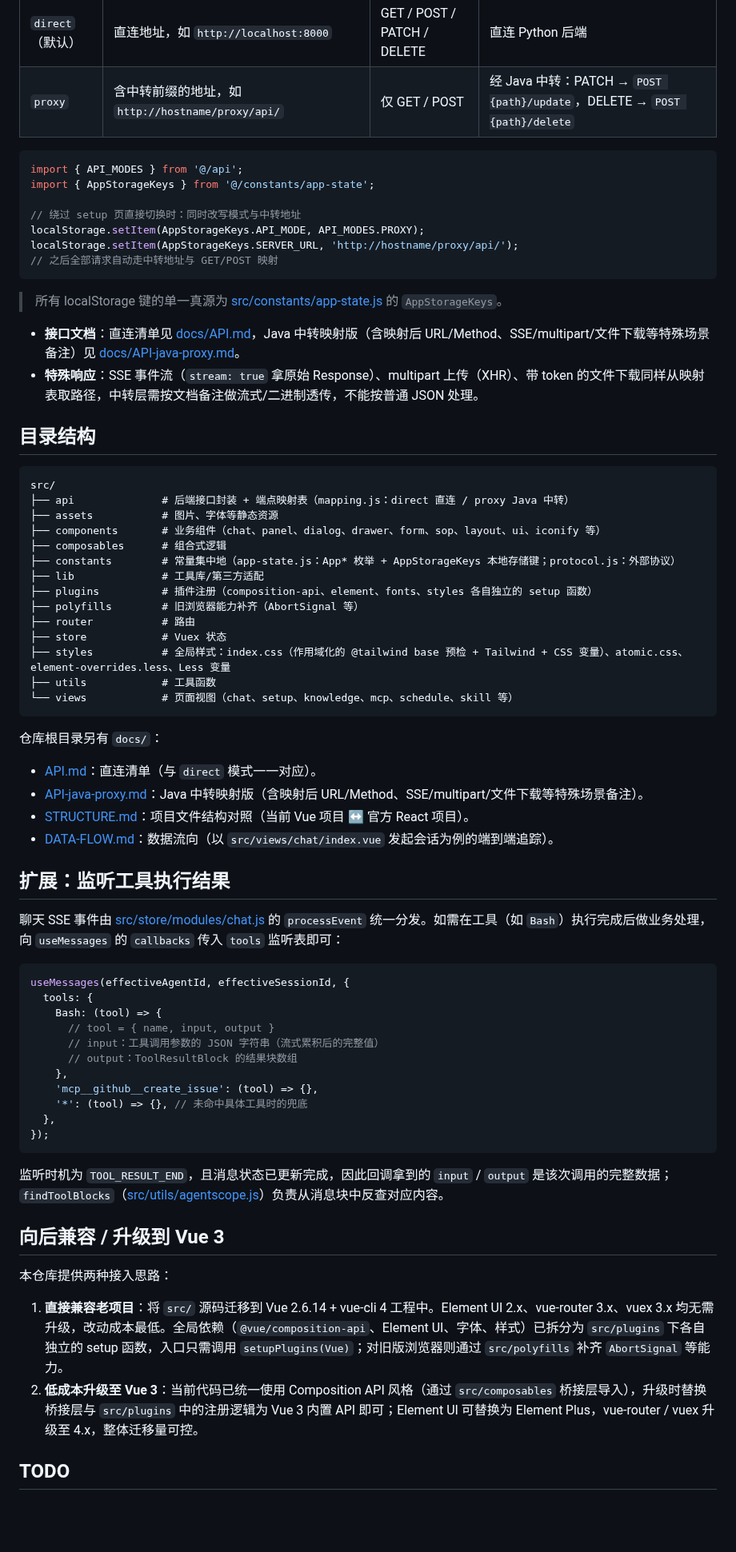
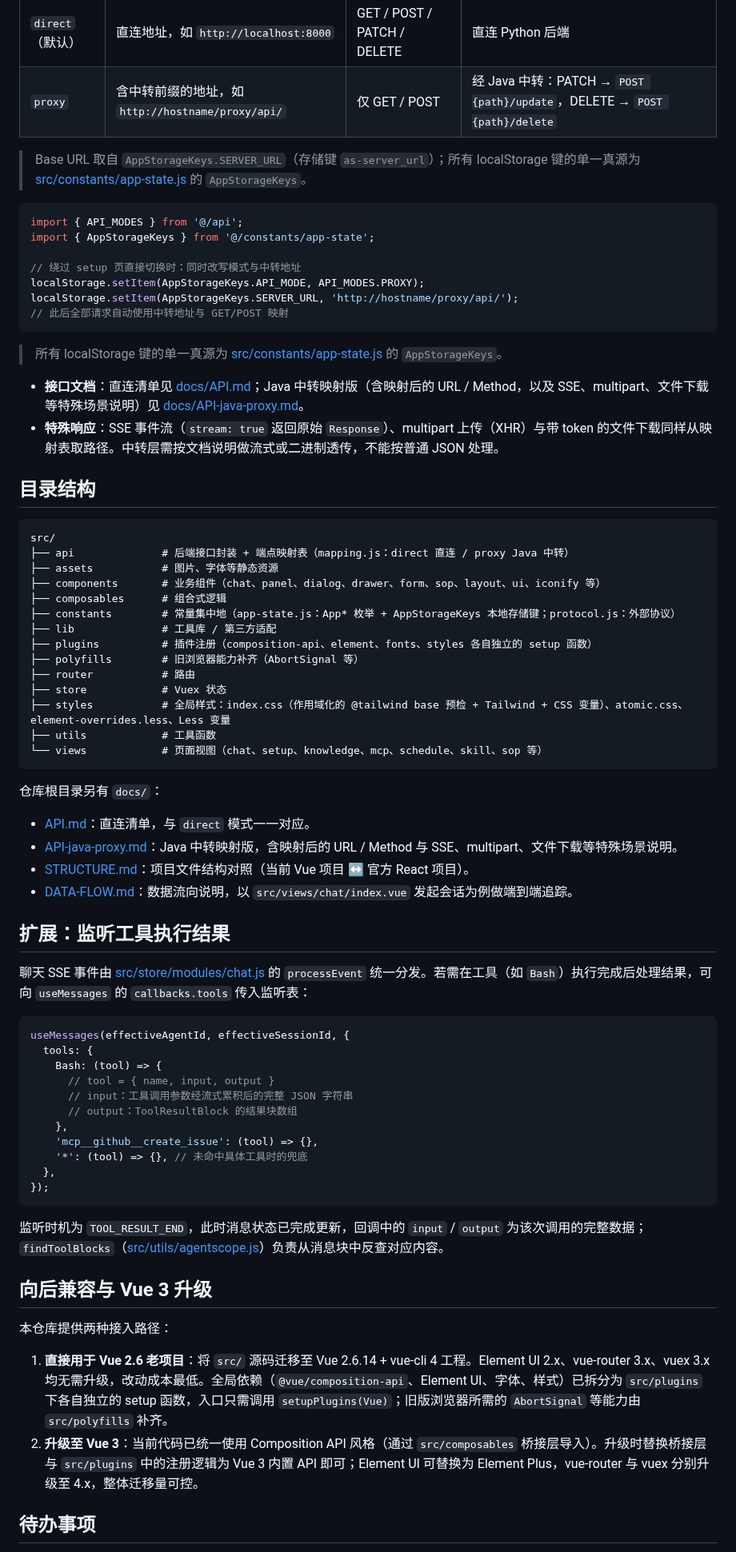
Before and after one commit to ehehaye/agentscope-vue, a Markdown page: README.md, the part around one of its changes. Shown at 80% size. GitHub-like rendering; blank space fills up the shorter version.

````diff
--- a/README.md
+++ b/README.md
@@ -64,6 +86,8 @@ pnpm preview
 | --- | --- | --- | --- |
 | `direct`（默认） | 直连地址，如 `http://localhost:8000` | GET / POST / PATCH / DELETE | 直连 Python 后端 |
 | `proxy` | 含中转前缀的地址，如 `http://hostname/proxy/api/` | 仅 GET / POST | 经 Java 中转：PATCH → `POST {path}/update`，DELETE → `POST {path}/delete` |
+
+> Base URL 取自 `AppStorageKeys.SERVER_URL`（存储键 `as-server_url`）；所有 localStorage 键的单一真源为 [src/constants/app-state.js](src/constants/app-state.js) 的 `AppStorageKeys`。
 
 ```js
 import { API_MODES } from '@/api';
@@ -72,50 +96,50 @@ import { AppStorageKeys } from '@/constants/app-state';
 // 绕过 setup 页直接切换时：同时改写模式与中转地址
 localStorage.setItem(AppStorageKeys.API_MODE, API_MODES.PROXY);
 localStorage.setItem(AppStorageKeys.SERVER_URL, 'http://hostname/proxy/api/');
-// 之后全部请求自动走中转地址与 GET/POST 映射
+// 此后全部请求自动使用中转地址与 GET/POST 映射
 ```
 
 > 所有 localStorage 键的单一真源为 [src/constants/app-state.js](src/constants/app-state.js) 的 `AppStorageKeys`。
 
-- **接口文档**：直连清单见 [docs/API.md](docs/API.md)，Java 中转映射版（含映射后 URL/Method、SSE/multipart/文件下载等特殊场景备注）见 [docs/API-java-proxy.md](docs/API-java-proxy.md)。
-- **特殊响应**：SSE 事件流（`stream: true` 拿原始 Response）、multipart 上传（XHR）、带 token 的文件下载同样从映射表取路径，中转层需按文档备注做流式/二进制透传，不能按普通 JSON 处理。
+- **接口文档**：直连清单见 [docs/API.md](docs/API.md)；Java 中转映射版（含映射后的 URL / Method，以及 SSE、multipart、文件下载等特殊场景说明）见 [docs/API-java-proxy.md](docs/API-java-proxy.md)。
+- **特殊响应**：SSE 事件流（`stream: true` 返回原始 `Response`）、multipart 上传（XHR）与带 token 的文件下载同样从映射表取路径。中转层需按文档说明做流式或二进制透传，不能按普通 JSON 处理。
 
 ## 目录结构
 
-```
+```text
 src/
 ├── api              # 后端接口封装 + 端点映射表（mapping.js：direct 直连 / proxy Java 中转）
 ├── assets           # 图片、字体等静态资源
 ├── components       # 业务组件（chat、panel、dialog、drawer、form、sop、layout、ui、iconify 等）
 ├── composables      # 组合式逻辑
 ├── constants        # 常量集中地（app-state.js：App* 枚举 + AppStorageKeys 本地存储键；protocol.js：外部协议）
-├── lib              # 工具库/第三方适配
+├── lib              # 工具库 / 第三方适配
 ├── plugins          # 插件注册（composition-api、element、fonts、styles 各自独立的 setup 函数）
 ├── polyfills        # 旧浏览器能力补齐（AbortSignal 等）
 ├── router           # 路由
 ├── store            # Vuex 状态
 ├── styles           # 全局样式：index.css（作用域化的 @tailwind base 预检 + Tailwind + CSS 变量）、atomic.css、element-overrides.less、Less 变量
 ├── utils            # 工具函数
-└── views            # 页面视图（chat、setup、knowledge、mcp、schedule、skill 等）
+└── views            # 页面视图（chat、setup、knowledge、mcp、schedule、skill、sop 等）
 ```
 
 仓库根目录另有 `docs/`：
 
-- [API.md](docs/API.md)：直连清单（与 `direct` 模式一一对应）。
-- [API-java-proxy.md](docs/API-java-proxy.md)：Java 中转映射版（含映射后 URL/Method、SSE/multipart/文件下载等特殊场景备注）。
+- [API.md](docs/API.md)：直连清单，与 `direct` 模式一一对应。
+- [API-java-proxy.md](docs/API-java-proxy.md)：Java 中转映射版，含映射后的 URL / Method 与 SSE、multipart、文件下载等特殊场景说明。
 - [STRUCTURE.md](docs/STRUCTURE.md)：项目文件结构对照（当前 Vue 项目 ↔ 官方 React 项目）。
-- [DATA-FLOW.md](docs/DATA-FLOW.md)：数据流向（以 `src/views/chat/index.vue` 发起会话为例的端到端追踪）。
+- [DATA-FLOW.md](docs/DATA-FLOW.md)：数据流向说明，以 `src/views/chat/index.vue` 发起会话为例做端到端追踪。
 
 ## 扩展：监听工具执行结果
 
-聊天 SSE 事件由 [src/store/modules/chat.js](src/store/modules/chat.js) 的 `processEvent` 统一分发。如需在工具（如 `Bash`）执行完成后做业务处理，向 `useMessages` 的 `callbacks` 传入 `tools` 监听表即可：
+聊天 SSE 事件由 [src/store/modules/chat.js](src/store/modules/chat.js) 的 `processEvent` 统一分发。若需在工具（如 `Bash`）执行完成后处理结果，可向 `useMessages` 的 `callbacks.tools` 传入监听表：
 
 ```js
 useMessages(effectiveAgentId, effectiveSessionId, {
   tools: {
     Bash: (tool) => {
       // tool = { name, input, output }
-      // input：工具调用参数的 JSON 字符串（流式累积后的完整值）
+      // input：工具调用参数经流式累积后的完整 JSON 字符串
       // output：ToolResultBlock 的结果块数组
     },
     'mcp__github__create_issue': (tool) => {},
@@ -124,14 +148,14 @@ useMessages(effectiveAgentId, effectiveSessionId, {
 });
 ```
 
-监听时机为 `TOOL_RESULT_END`，且消息状态已更新完成，因此回调拿到的 `input` / `output` 是该次调用的完整数据；`findToolBlocks`（[src/utils/agentscope.js](src/utils/agentscope.js)）负责从消息块中反查对应内容。
+监听时机为 `TOOL_RESULT_END`，此时消息状态已完成更新，回调中的 `input` / `output` 为该次调用的完整数据；`findToolBlocks`（[src/utils/agentscope.js](src/utils/agentscope.js)）负责从消息块中反查对应内容。
 
-## 向后兼容 / 升级到 Vue 3
+## 向后兼容与 Vue 3 升级
 
-本仓库提供两种接入思路：
+本仓库提供两种接入路径：
 
-1. **直接兼容老项目**：将 `src/` 源码迁移到 Vue 2.6.14 + vue-cli 4 工程中。Element UI 2.x、vue-router 3.x、vuex 3.x 均无需升级，改动成本最低。全局依赖（`@vue/composition-api`、Element UI、字体、样式）已拆分为 `src/plugins` 下各自独立的 setup 函数，入口只需调用 `setupPlugins(Vue)`；对旧版浏览器则通过 `src/polyfills` 补齐 `AbortSignal` 等能力。
-2. **低成本升级至 Vue 3**：当前代码已统一使用 Composition API 风格（通过 `src/composables` 桥接层导入），升级时替换桥接层与 `src/plugins` 中的注册逻辑为 Vue 3 内置 API 即可；Element UI 可替换为 Element Plus，vue-router / vuex 升级至 4.x，整体迁移量可控。
+1. **直接用于 Vue 2.6 老项目**：将 `src/` 源码迁移至 Vue 2.6.14 + vue-cli 4 工程。Element UI 2.x、vue-router 3.x、vuex 3.x 均无需升级，改动成本最低。全局依赖（`@vue/composition-api`、Element UI、字体、样式）已拆分为 `src/plugins` 下各自独立的 setup 函数，入口只需调用 `setupPlugins(Vue)`；旧版浏览器所需的 `AbortSignal` 等能力由 `src/polyfills` 补齐。
+2. **升级至 Vue 3**：当前代码已统一使用 Composition API 风格（通过 `src/composables` 桥接层导入）。升级时替换桥接层与 `src/plugins` 中的注册逻辑为 Vue 3 内置 API 即可；Element UI 可替换为 Element Plus，vue-router 与 vuex 分别升级至 4.x，整体迁移量可控。
 
-## TODO
+## 待办事项
 
````
Also changed, not shown: other parts of README.md (+58 -35 lines), .trae/documents/sop-integration-plan.md (deleted, +0 -413 lines), AGENTS.md (+1 -1 lines), docs/images/sop-detail.png (added), docs/images/sop-run.png (added).
